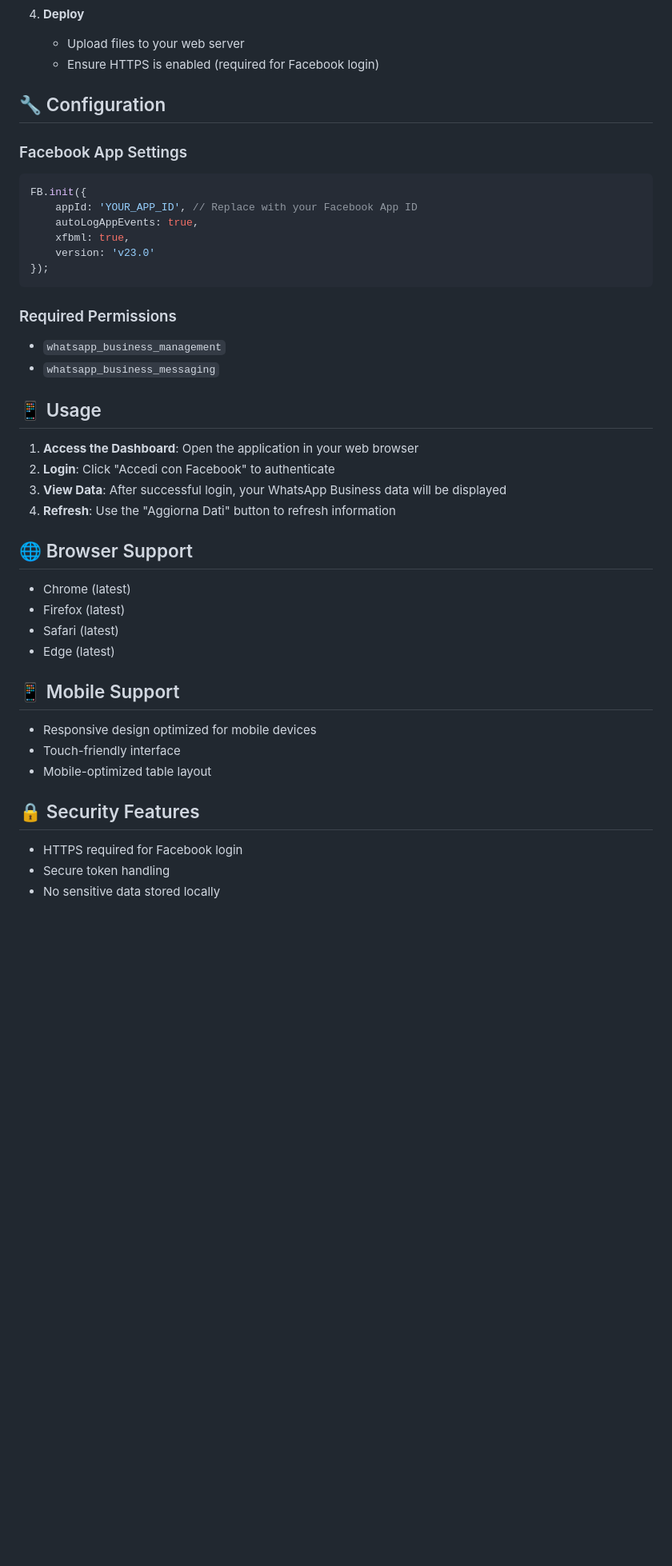
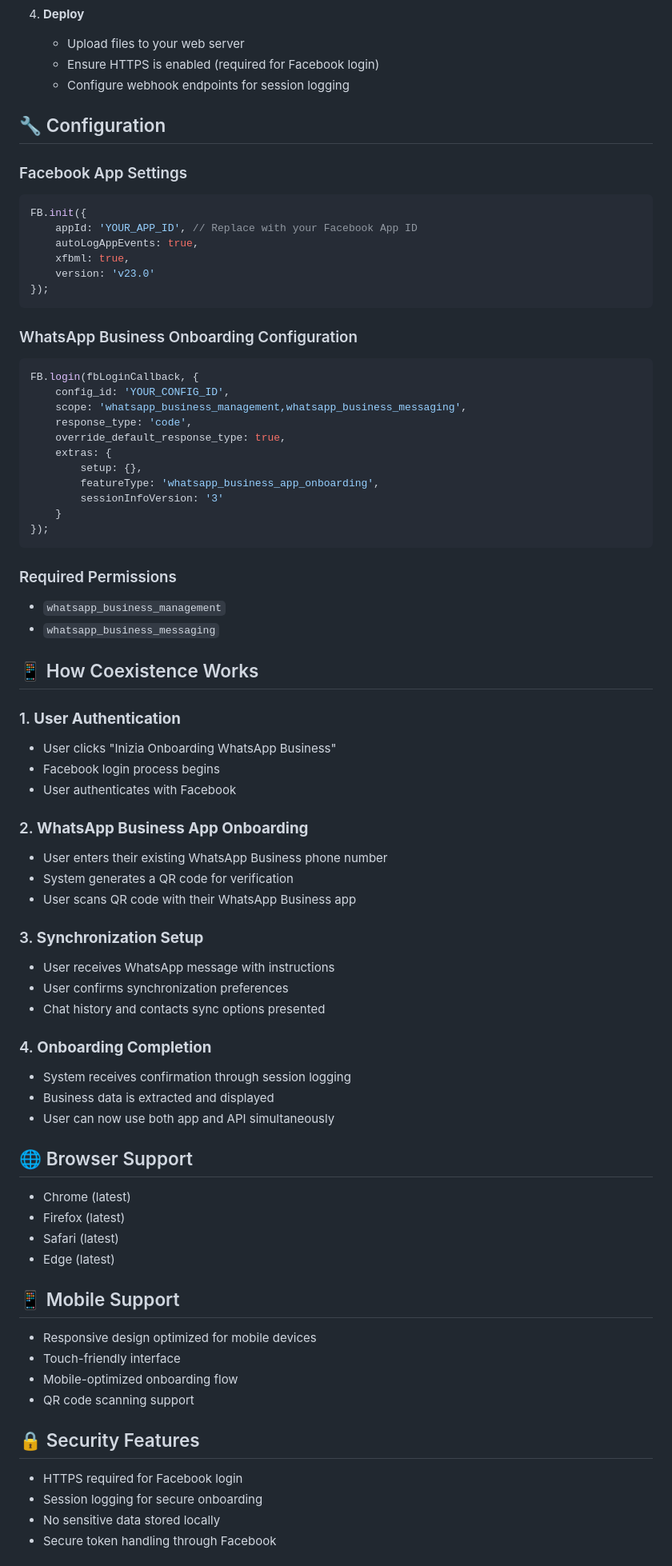
Before and after one commit to iragazzisrl/whatsapp-api-cloud-coexistence, a Markdown page: README.md, the part around one of its changes. Shown at 80% size. Rendered like a GitHub page; blank space fills up the shorter version.

Commit message:
docs(README.md): update README to reflect Coexistence Mode features, onboarding process, and requirements for WhatsApp Business API integration

````diff
--- a/README.md
+++ b/README.md
@@ -57,6 +70,7 @@ The dashboard shows the following WhatsApp Business information:
 4. **Deploy**
    - Upload files to your web server
    - Ensure HTTPS is enabled (required for Facebook login)
+   - Configure webhook endpoints for session logging
 
 ## 🔧 Configuration
 
@@ -70,16 +84,46 @@ FB.init({
 });
 ```
 
+### WhatsApp Business Onboarding Configuration
+```javascript
+FB.login(fbLoginCallback, {
+    config_id: 'YOUR_CONFIG_ID',
+    scope: 'whatsapp_business_management,whatsapp_business_messaging',
+    response_type: 'code',
+    override_default_response_type: true,
+    extras: {
+        setup: {},
+        featureType: 'whatsapp_business_app_onboarding',
+        sessionInfoVersion: '3'
+    }
+});
+```
+
 ### Required Permissions
 - `whatsapp_business_management`
 - `whatsapp_business_messaging`
 
-## 📱 Usage
+## 📱 How Coexistence Works
 
-1. **Access the Dashboard**: Open the application in your web browser
-2. **Login**: Click "Accedi con Facebook" to authenticate
-3. **View Data**: After successful login, your WhatsApp Business data will be displayed
-4. **Refresh**: Use the "Aggiorna Dati" button to refresh information
+### 1. **User Authentication**
+- User clicks "Inizia Onboarding WhatsApp Business"
+- Facebook login process begins
+- User authenticates with Facebook
+
+### 2. **WhatsApp Business App Onboarding**
+- User enters their existing WhatsApp Business phone number
+- System generates a QR code for verification
+- User scans QR code with their WhatsApp Business app
+
+### 3. **Synchronization Setup**
+- User receives WhatsApp message with instructions
+- User confirms synchronization preferences
+- Chat history and contacts sync options presented
+
+### 4. **Onboarding Completion**
+- System receives confirmation through session logging
+- Business data is extracted and displayed
+- User can now use both app and API simultaneously
 
 ## 🌐 Browser Support
 
@@ -92,11 +136,13 @@ FB.init({
 
 - Responsive design optimized for mobile devices
 - Touch-friendly interface
-- Mobile-optimized table layout
+- Mobile-optimized onboarding flow
+- QR code scanning support
 
 ## 🔒 Security Features
 
 - HTTPS required for Facebook login
-- Secure token handling
+- Session logging for secure onboarding
 - No sensitive data stored locally
+- Secure token handling through Facebook
 
````
Also changed, not shown: other parts of README.md (+51 -34 lines).
